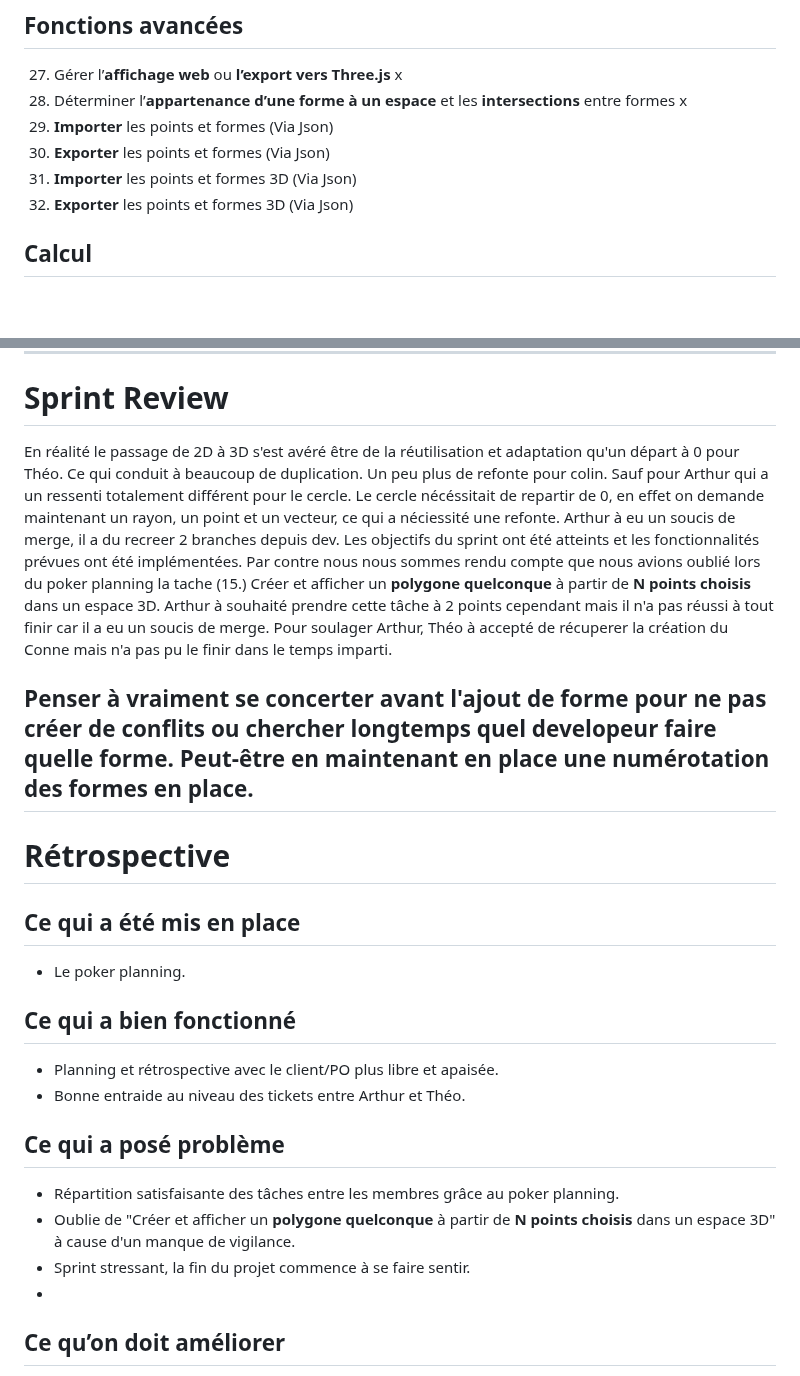
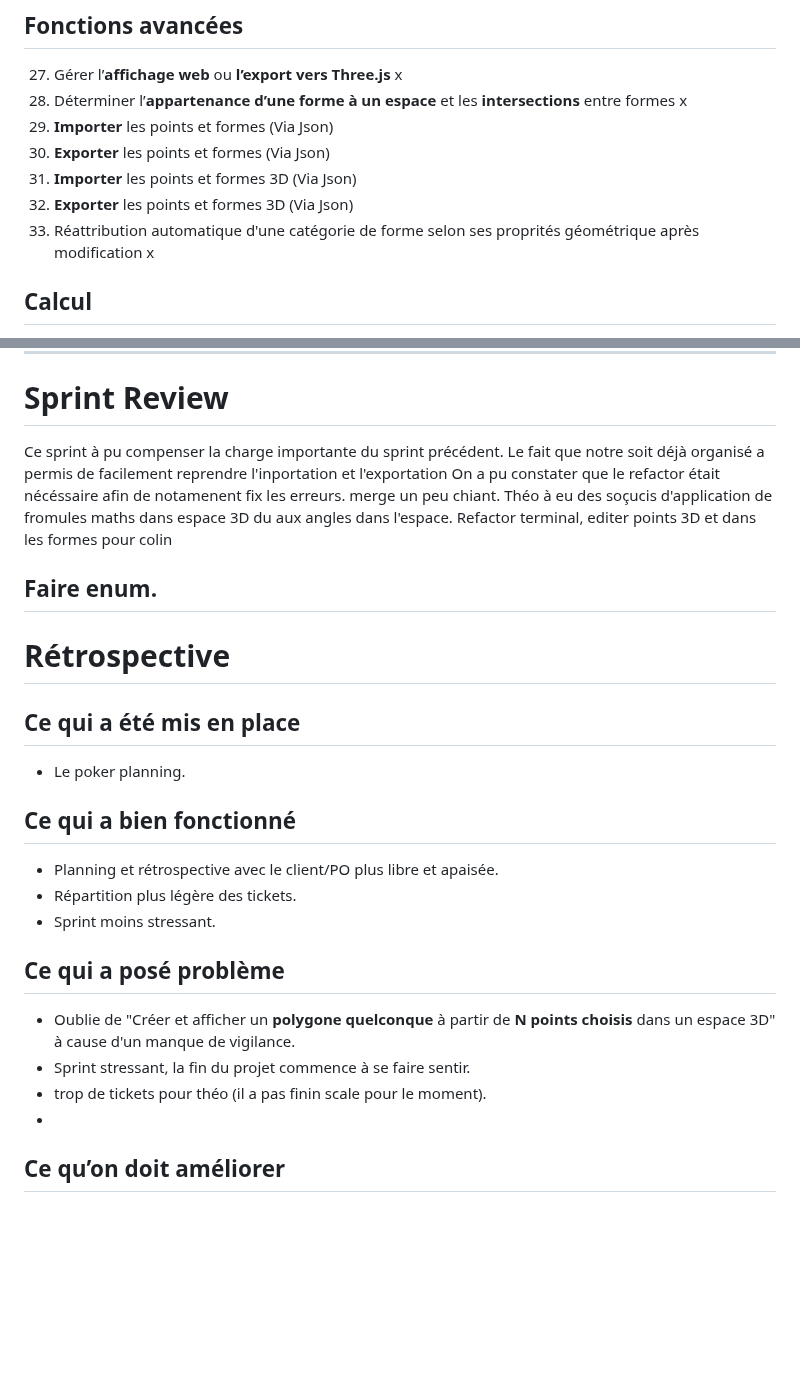
Before and after one commit to RightAngleGang/PythonInShape, a Markdown page: README.md, 2 parts joined by grey strips. Drawn GitHub-style; blank space fills up the shorter version.

Commit message:
Update README with improved user stories and definitions
Clarify user stories and definitions of done for various features, including shape editing and JSON import/export.

```diff
--- a/README.md
+++ b/README.md
@@ -60,6 +60,7 @@ CERI M1 IA PDDL - Projet de bibliothèque de calcul géométrique
 30. **Exporter** les points et formes (Via Json)
 33. **Importer** les points et formes 3D (Via Json)
 34. **Exporter** les points et formes 3D (Via Json)
+35. Réattribution automatique d'une catégorie de forme selon ses proprités géométrique après modification x
 
 
 ## Calcul
@@ -231,18 +233,14 @@ En tant qu’utilisateur, je veux pouvoir appliquer un facteur d’échelle à u
 
 # **Sprint Review**
 
-En réalité le passage de 2D à 3D s'est avéré être de la réutilisation et adaptation qu'un départ à 0 pour Théo. Ce qui conduit à beaucoup de duplication.
-Un peu plus de refonte pour colin.
-Sauf pour Arthur qui a un ressenti totalement différent pour le cercle.
-Le cercle nécéssitait de repartir de 0, en effet on demande maintenant un rayon, un point et un vecteur, ce qui a néciessité une refonte.
-Arthur à eu un soucis de merge, il a du recreer 2 branches depuis dev.
-Les objectifs du sprint ont été atteints et les fonctionnalités prévues ont été implémentées.
-Par contre nous nous sommes rendu compte que nous avions oublié lors du poker planning la tache (15.) Créer et afficher un **polygone quelconque** à partir de **N points choisis** dans un espace 3D.
-Arthur à souhaité prendre cette tâche à 2 points cependant mais il n'a pas réussi à tout finir car il a eu un soucis de merge.
-Pour soulager Arthur, Théo à accepté de récuperer la création du Conne mais n'a pas pu le finir dans le temps imparti.
+Ce sprint à pu compenser la charge importante du sprint précédent.
+Le fait que notre soit déjà organisé a permis de facilement reprendre l'inportation et l'exportation
+On a pu constater que le refactor était nécéssaire afin de notamenent fix les erreurs.
+merge un peu chiant.
+Théo à eu des soçucis d'application de fromules maths dans espace 3D du aux angles dans l'espace.
+Refactor terminal, editer points 3D et dans les formes pour colin
 
-Penser à vraiment se concerter avant l'ajout de forme pour ne pas créer de conflits ou chercher longtemps quel developeur faire quelle forme.
-Peut-être en maintenant en place une numérotation des formes en place.
+Faire enum.
 ---
 
 # **Rétrospective**
@@ -252,12 +250,13 @@ Peut-être en maintenant en place une numérotation des formes en place.
 
 ## **Ce qui a bien fonctionné**
 - Planning et rétrospective avec le client/PO plus libre et apaisée.
-- Bonne entraide au niveau des tickets entre Arthur et Théo.
+- Répartition plus légère des tickets.
+- Sprint moins stressant.
 
 ## **Ce qui a posé problème**
-- Répartition satisfaisante des tâches entre les membres grâce au poker planning.
 - Oublie de "Créer et afficher un **polygone quelconque** à partir de **N points choisis** dans un espace 3D" à cause d'un manque de vigilance.
 - Sprint stressant, la fin du projet commence à se faire sentir.
+- trop de tickets pour théo (il a pas finin scale pour le moment).
 -
 ## **Ce qu’on doit améliorer**
 - Continuer de préparer à l’avance les questions à poser au client/PO pour gagner du temps.
```
Also changed, not shown: other parts of README.md (+9 -8 lines).
